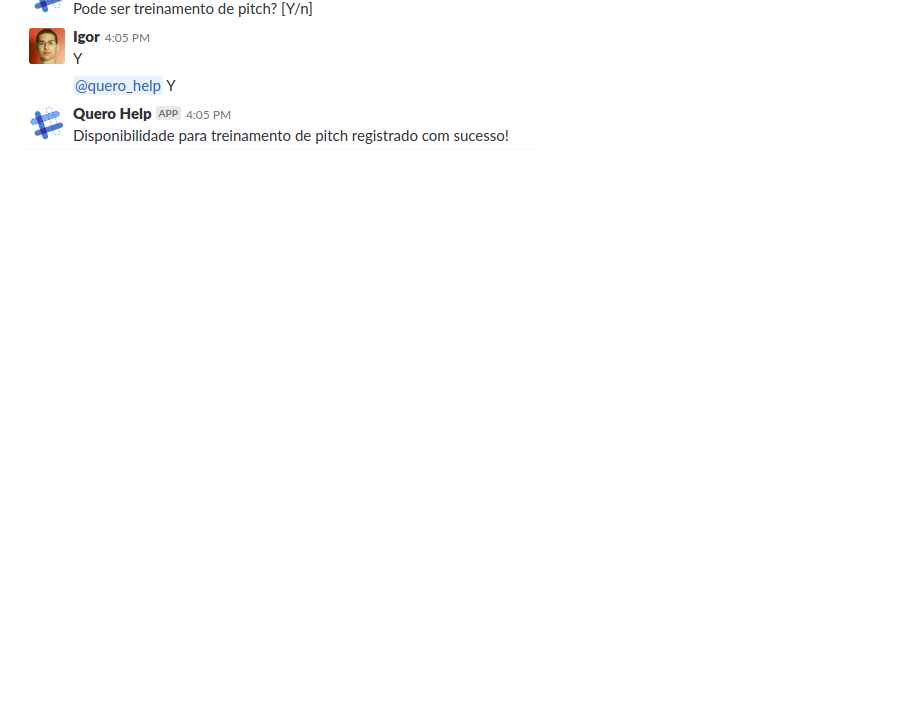
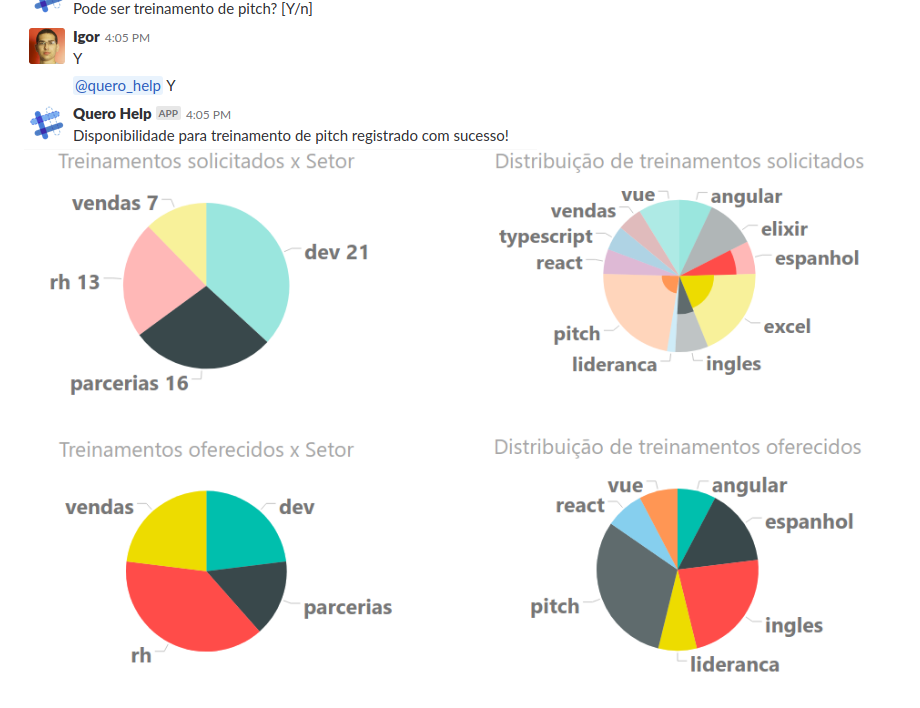
Before and after one commit to igorbragaia/slackbot, a Markdown page: README.md, the part around the change. GitHub-like rendering; pictures changed too: assets/4.png (added); blank space fills up the shorter version.

```diff
--- a/README.md
+++ b/README.md
@@ -13,3 +13,4 @@ Offered and requested courses are stored in PostgreSQL database and connected th
 ![1](./assets/1.png)
 ![2](./assets/2.png)
 ![3](./assets/3.png)
+![4](./assets/4.png)
```
